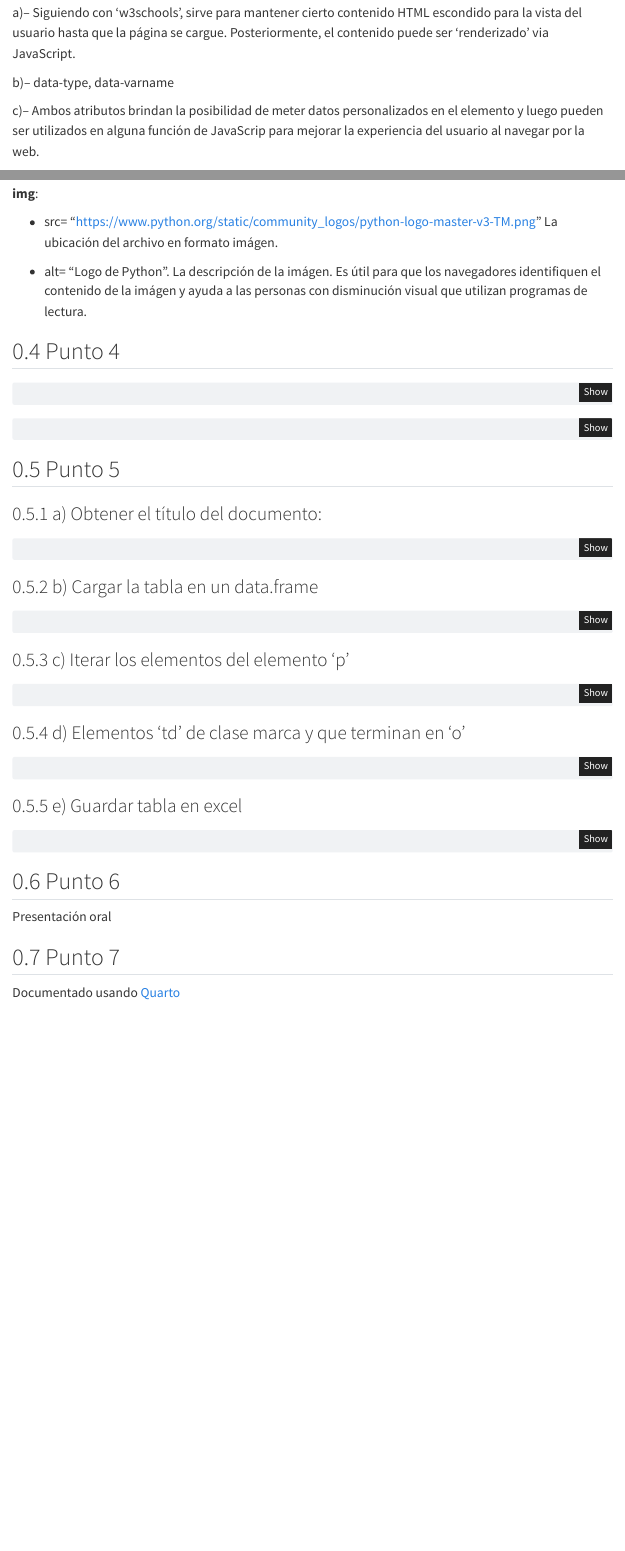
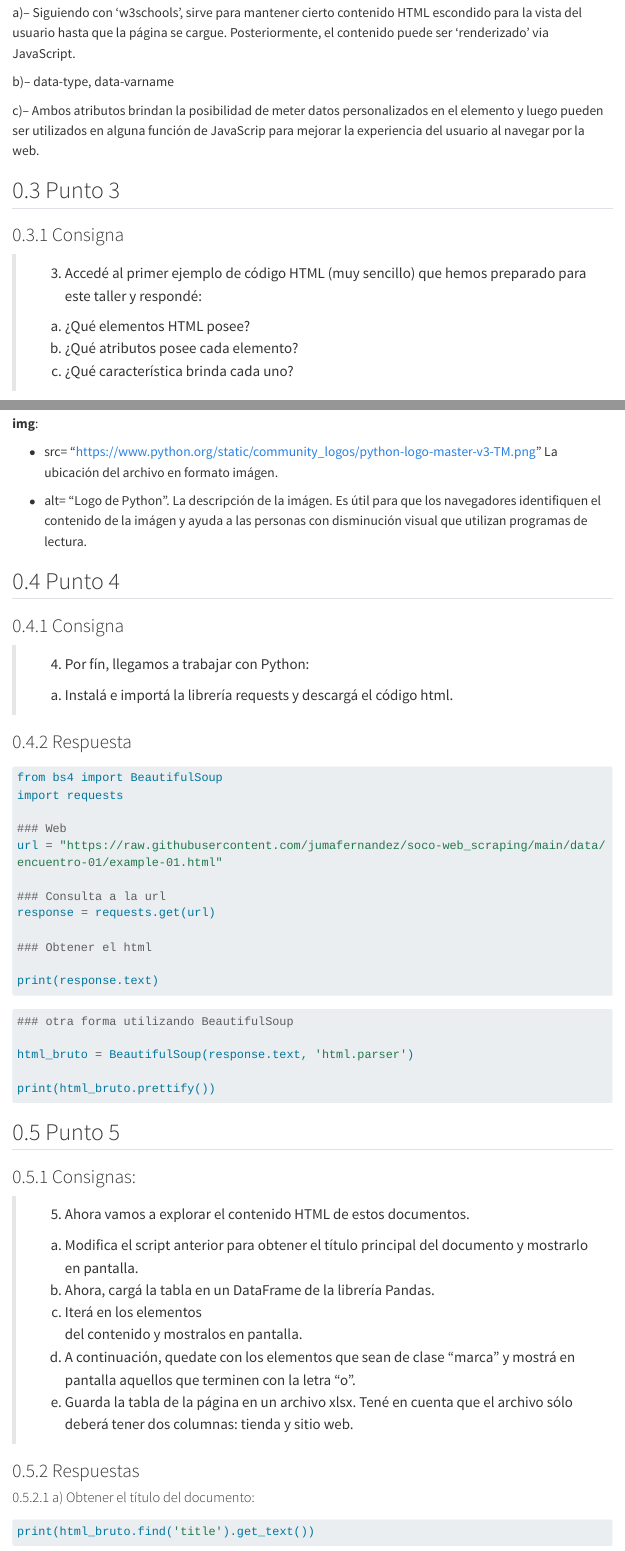
Before and after one commit to NahuelBargas/TallerSOCO, a Quarto document (ejercitación1/ejercitación_1_NB.qmd): the page in a window 1100 px wide, from 970 px down before the commit and from 1430 px down after it, so that both start at the same text, and a second part further down, joined at a grey line. Rendered offline with R 4.5, knitr and Pandoc in place of Quarto, with nearby package versions; the code chunks are not run, so their results and figures are left out; menus at the side of the page are left out; long lines of code are wrapped.

Commit message:
"Actualizo archivos"

````diff
--- a/ejercitación1/ejercitación_1_NB.qmd
+++ b/ejercitación1/ejercitación_1_NB.qmd
@@ -7,7 +7,7 @@ crossref:
   fig-prefix: Gráfico
 format:
   html:
-     code-fold: true
+     code-fold: false
      code-block-border-left: true
      code-block-bg: true
      code-summary: "Mostrar el código"
@@ -19,6 +19,10 @@ format:
      number-sections: true
      toc_float: true
      theme: cosmo
+  pdf:
+    toc: true
+    number-sections: true
+    colorlinks: true
 editor: visual
 jupyter: python3
 self-contained: true
@@ -75,3 +93,9 @@ c)--  Ambos atributos brindan la posibilidad de meter datos personalizados en el
 
 ## Punto 3
 
+### Consigna
+
+> 3. Accedé al primer ejemplo de código HTML (muy sencillo) que hemos preparado para este taller y respondé:
+  a. ¿Qué elementos HTML posee?
+  b. ¿Qué atributos posee cada elemento?
+  c. ¿Qué característica brinda cada uno?
@@ -120,6 +146,12 @@ b)-- y c)
 
 ## Punto 4
 
+### Consigna
+
+> 4. Por fín, llegamos a trabajar con Python:
+   a. Instalá e importá la librería requests y descargá el código html.
+
+### Respuesta
 
 ```{python}
 #| classes: styled-output
@@ -148,13 +180,25 @@ print(html_bruto.prettify())
 
 ## Punto 5
 
-### a) Obtener el título del documento:
+### Consignas:
+
+> 5. Ahora vamos a explorar el contenido HTML de estos documentos.
+    a. Modifica el script anterior para obtener el título principal del documento y mostrarlo en pantalla.
+    b. Ahora, cargá la tabla en un DataFrame de la librería Pandas.
+    c. Iterá en los elementos <p> del contenido y mostralos en pantalla.
+    d. A continuación, quedate con los elementos <td> que sean de clase “marca” y mostrá en pantalla aquellos que terminen con la letra “o”.
+    e. Guarda la tabla de la página en un archivo xlsx. Tené en cuenta que el archivo sólo deberá tener dos columnas: tienda y sitio web.
+
+
+### Respuestas
+
+#### a) Obtener el título del documento:
 
 ```{python}
 print(html_bruto.find('title').get_text())
 ```
 
-### b) Cargar la tabla en un data.frame
+#### b) Cargar la tabla en un data.frame
 
 ```{python}
 import pandas as pd # importar pandas
@@ -179,7 +223,7 @@ df = pd.DataFrame({'tienda': nombre_lista, 'sitio_web' : enlaces_lista})
 ```
 
 
-### c) Iterar los elementos del elemento 'p'
+#### c) Iterar los elementos del elemento 'p'
 
 ```{python}
 elementos_p = html_bruto.find_all('p')
@@ -188,7 +232,7 @@ for i in range((len(elementos_p)-1),1):
                             print(elementos_p[i].get_text())
 ```
 
-### d) Elementos 'td' de clase marca y que terminan en 'o'
+#### d) Elementos 'td' de clase marca y que terminan en 'o'
 
 ```{python}
 filas_marca = html_bruto.find_all('td', class_='marca')
@@ -208,7 +252,7 @@ print(marca_que_cumplen_condicion)
 ```
 
 
-### e) Guardar tabla en excel
+#### e) Guardar tabla en excel
 
 ```{python}
 df.to_excel('Tabla_ejercitación_1.xlsx',index=False)
````
Also changed, not shown: ejercitación1/Tabla_ejercitación_1.xlsx, ejercitación1/ejercitación_1_NB.html, ejercitación1/ejercitación_1_NB.pdf (added), ejercitación1/ejercitación_1_NB.qmd (25 more changed lines).
